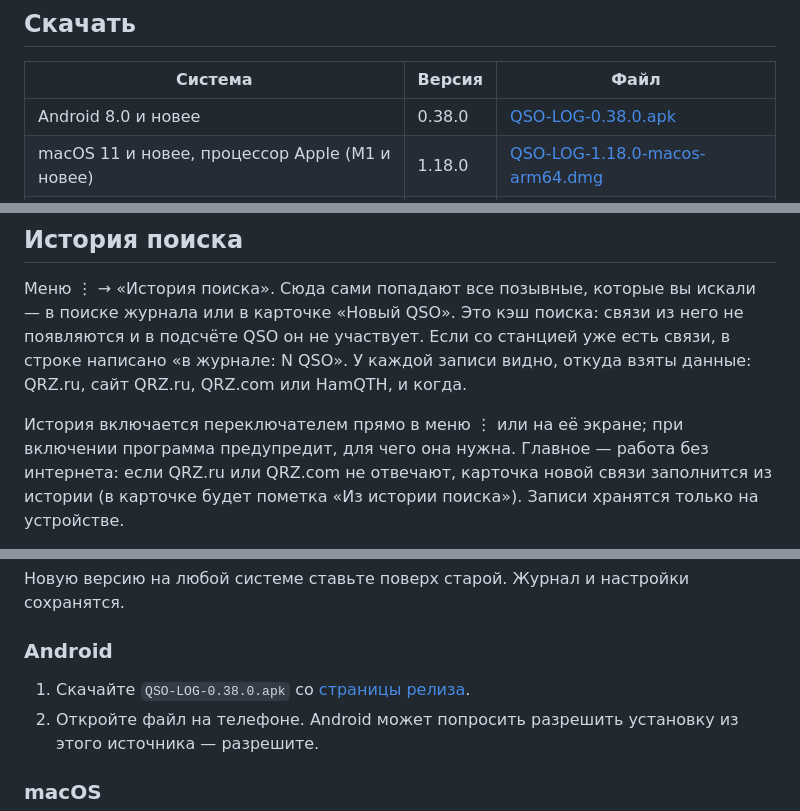
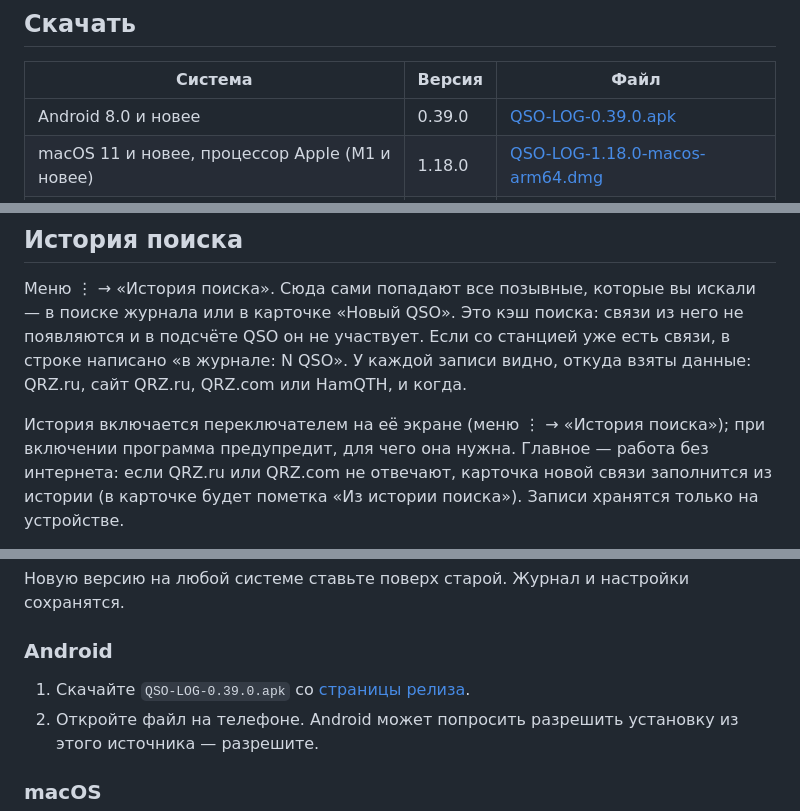
Before and after one commit to vladkondratyev/qso-log, a Markdown page: README.md, 3 parts joined by grey strips. Drawn GitHub-style.

```diff
--- a/README.md
+++ b/README.md
@@ -27,7 +27,7 @@ QSO-LOG — аппаратный журнал радиолюбителя. Раб
 
 | Система | Версия | Файл |
 |---|---|---|
-| Android 8.0 и новее | 0.38.0 | [QSO-LOG-0.38.0.apk](../../releases/tag/v0.38.0) |
+| Android 8.0 и новее | 0.39.0 | [QSO-LOG-0.39.0.apk](../../releases/tag/v0.39.0) |
 | macOS 11 и новее, процессор Apple (M1 и новее) | 1.18.0 | [QSO-LOG-1.18.0-macos-arm64.dmg](../../releases/tag/desktop-v1.18.0) |
 | macOS 11 и новее, процессор Intel | 1.18.0 | [QSO-LOG-1.18.0-macos-x64.dmg](../../releases/tag/desktop-v1.18.0) |
 | Windows 10 и 11, 64 бит | 1.18.0 | [QSO-LOG-1.18.0-windows-x64.zip](../../releases/tag/desktop-v1.18.0) |
@@ -370,7 +373,7 @@ QSO-LOG — аппаратный журнал радиолюбителя. Раб
 связи, в строке написано «в журнале: N QSO». У каждой записи видно, откуда взяты данные: QRZ.ru, сайт QRZ.ru,
 QRZ.com или HamQTH, и когда.
 
-История включается переключателем прямо в меню ⋮ или на её экране; при включении программа предупредит, для чего
+История включается переключателем на её экране (меню ⋮ → «История поиска»); при включении программа предупредит, для чего
 она нужна. Главное — работа без интернета: если QRZ.ru или QRZ.com не отвечают, карточка новой связи заполнится
 из истории (в карточке будет пометка «Из истории поиска»). Записи хранятся только на устройстве.
 
@@ -712,7 +716,7 @@ QSO-LOG использует скрипт: вход в Google в програм
 
 ### Android
 
-1. Скачайте `QSO-LOG-0.38.0.apk` со [страницы релиза](../../releases/tag/v0.38.0).
+1. Скачайте `QSO-LOG-0.39.0.apk` со [страницы релиза](../../releases/tag/v0.39.0).
 2. Откройте файл на телефоне. Android может попросить разрешить установку из этого источника — разрешите.
 
 ### macOS
```
Also changed, not shown: other parts of README.md (+11 -7 lines), README.en.md (+9 -6 lines), docs/screenshots/49-menu.png, docs/screenshots/67-transfer.png (added), 9 other files.
